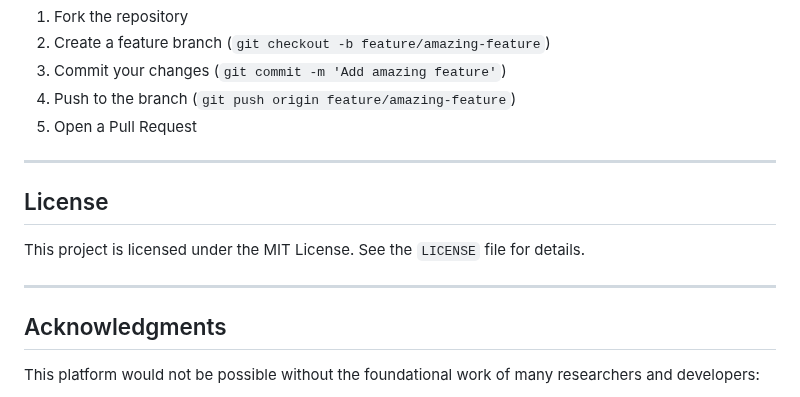
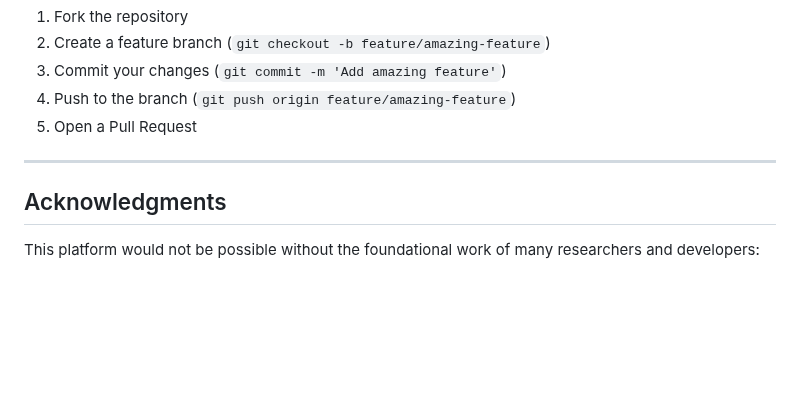
Before and after one commit to anushtup-nandy/Chemsynth, a Markdown page: README.md, the part around the change. GitHub-like rendering; blank space fills up the shorter version.

Commit message:
[UPDATE] refined README

```diff
--- a/README.md
+++ b/README.md
@@ -573,12 +573,6 @@ We welcome contributions from the community! Please follow these guidelines:
 
 ---
 
-## License
-
-This project is licensed under the MIT License. See the `LICENSE` file for details.
-
----
-
 ## Acknowledgments
 
 This platform would not be possible without the foundational work of many researchers and developers:
```
